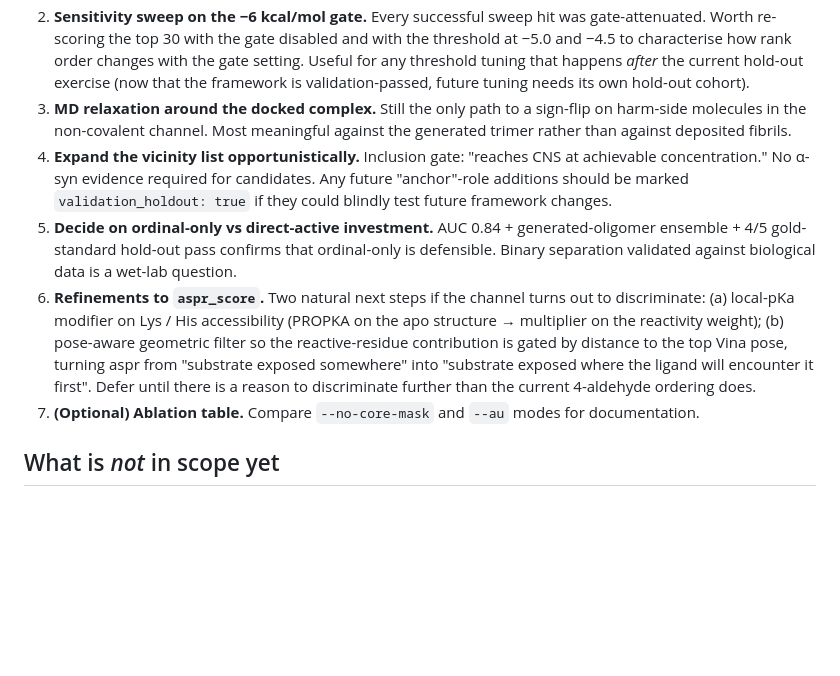
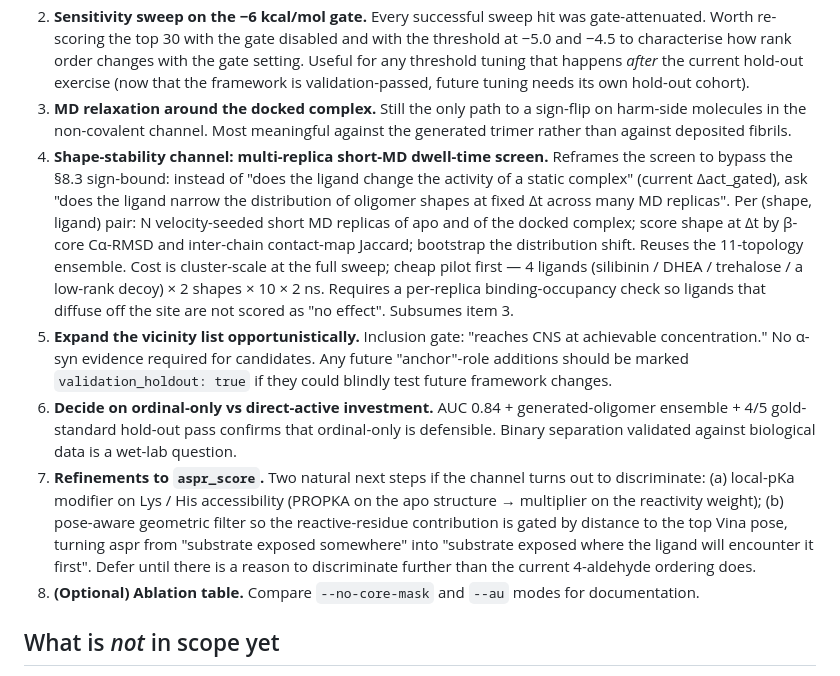
Before and after one commit to xag/asyn-oligomer-screen, a Markdown page: STATUS.md, the part around the change. Drawn GitHub-style; blank space fills up the shorter version.

```diff
--- a/STATUS.md
+++ b/STATUS.md
@@ -621,10 +621,11 @@ Reproduce:
 1. **Wet-lab partner handoff on the novel candidates.** DHEA, retinoic acid, allopregnanolone, THC, piperine, urolithin-a, trehalose are the framework's seven top-of-list novel hypotheses (no published α-syn direct-binding assays). A standard ThT aggregation kinetics or DLS oligomer-stability assay would be the natural orthogonal test. Pick 3 most actionable based on supply / regulatory ease. The new `aspr_score` channel adds methylglyoxal, 4-HNE, acrolein, malondialdehyde to the same handoff list with a separate predicted mechanism (covalent Lys-CEL / Lys-Schiff on the disordered N-tail of the oligomer); orthogonal ThT + LC-MS adduct readouts cover both axes.
 2. **Sensitivity sweep on the −6 kcal/mol gate.** Every successful sweep hit was gate-attenuated. Worth re-scoring the top 30 with the gate disabled and with the threshold at −5.0 and −4.5 to characterise how rank order changes with the gate setting. Useful for any threshold tuning that happens *after* the current hold-out exercise (now that the framework is validation-passed, future tuning needs its own hold-out cohort).
 3. **MD relaxation around the docked complex.** Still the only path to a sign-flip on harm-side molecules in the non-covalent channel. Most meaningful against the generated trimer rather than against deposited fibrils.
-4. **Expand the vicinity list opportunistically.** Inclusion gate: "reaches CNS at achievable concentration." No α-syn evidence required for candidates. Any future "anchor"-role additions should be marked `validation_holdout: true` if they could blindly test future framework changes.
-5. **Decide on ordinal-only vs direct-active investment.** AUC 0.84 + generated-oligomer ensemble + 4/5 gold-standard hold-out pass confirms that ordinal-only is defensible. Binary separation validated against biological data is a wet-lab question.
-6. **Refinements to `aspr_score`.** Two natural next steps if the channel turns out to discriminate: (a) local-pKa modifier on Lys / His accessibility (PROPKA on the apo structure → multiplier on the reactivity weight); (b) pose-aware geometric filter so the reactive-residue contribution is gated by distance to the top Vina pose, turning aspr from "substrate exposed somewhere" into "substrate exposed where the ligand will encounter it first". Defer until there is a reason to discriminate further than the current 4-aldehyde ordering does.
-7. **(Optional) Ablation table.** Compare `--no-core-mask` and `--au` modes for documentation.
+4. **Shape-stability channel: multi-replica short-MD dwell-time screen.** Reframes the screen to bypass the §8.3 sign-bound: instead of "does the ligand change the activity of a static complex" (current Δact_gated), ask "does the ligand narrow the distribution of oligomer shapes at fixed Δt across many MD replicas". Per (shape, ligand) pair: N velocity-seeded short MD replicas of apo and of the docked complex; score shape at Δt by β-core Cα-RMSD and inter-chain contact-map Jaccard; bootstrap the distribution shift. Reuses the 11-topology ensemble. Cost is cluster-scale at the full sweep; cheap pilot first — 4 ligands (silibinin / DHEA / trehalose / a low-rank decoy) × 2 shapes × 10 × 2 ns. Requires a per-replica binding-occupancy check so ligands that diffuse off the site are not scored as "no effect". Subsumes item 3.
+6. **Expand the vicinity list opportunistically.** Inclusion gate: "reaches CNS at achievable concentration." No α-syn evidence required for candidates. Any future "anchor"-role additions should be marked `validation_holdout: true` if they could blindly test future framework changes.
+7. **Decide on ordinal-only vs direct-active investment.** AUC 0.84 + generated-oligomer ensemble + 4/5 gold-standard hold-out pass confirms that ordinal-only is defensible. Binary separation validated against biological data is a wet-lab question.
+8. **Refinements to `aspr_score`.** Two natural next steps if the channel turns out to discriminate: (a) local-pKa modifier on Lys / His accessibility (PROPKA on the apo structure → multiplier on the reactivity weight); (b) pose-aware geometric filter so the reactive-residue contribution is gated by distance to the top Vina pose, turning aspr from "substrate exposed somewhere" into "substrate exposed where the ligand will encounter it first". Defer until there is a reason to discriminate further than the current 4-aldehyde ordering does.
+9. **(Optional) Ablation table.** Compare `--no-core-mask` and `--au` modes for documentation.
 
 ## What is *not* in scope yet
 
```
Also changed, not shown: README.md (+1 -0 lines).
